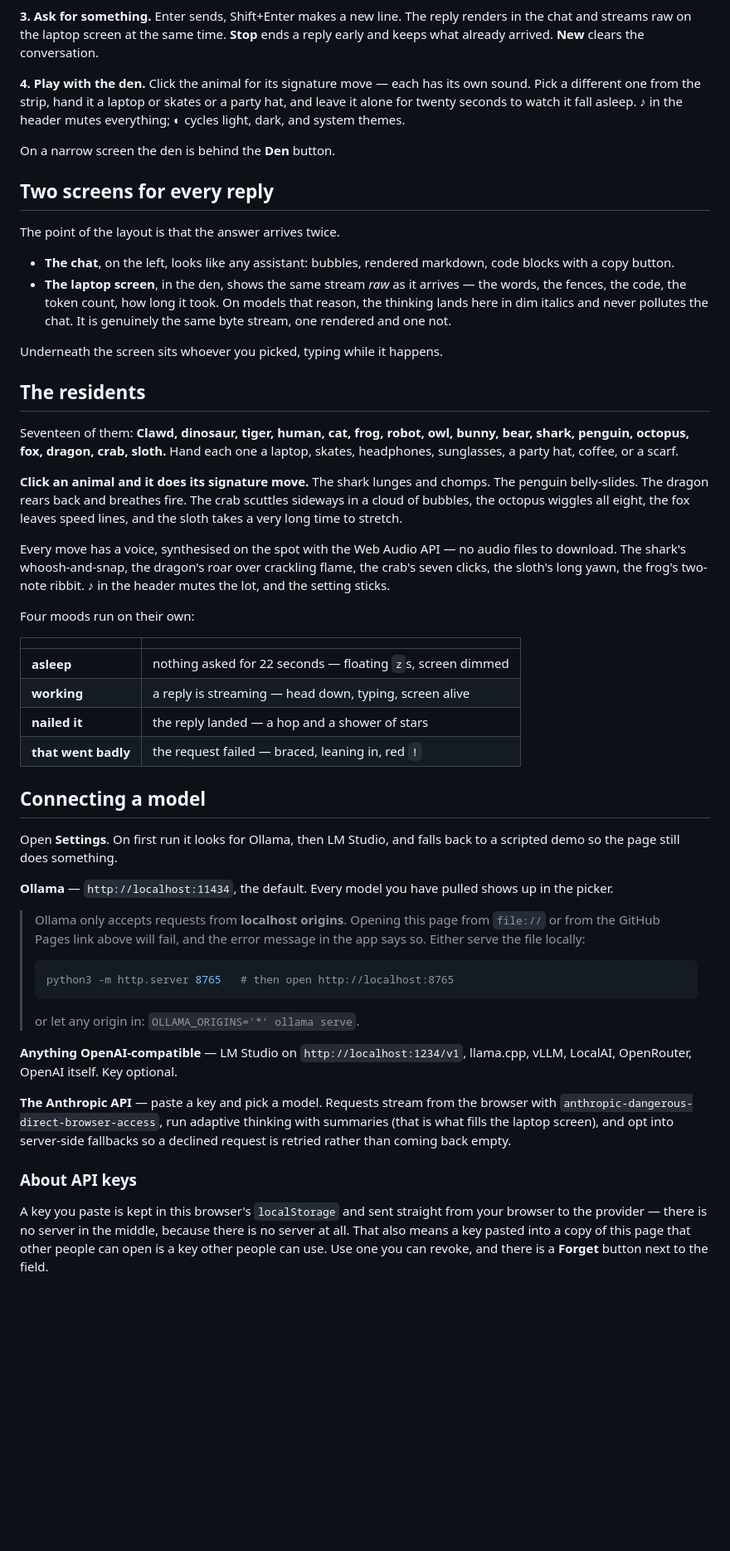
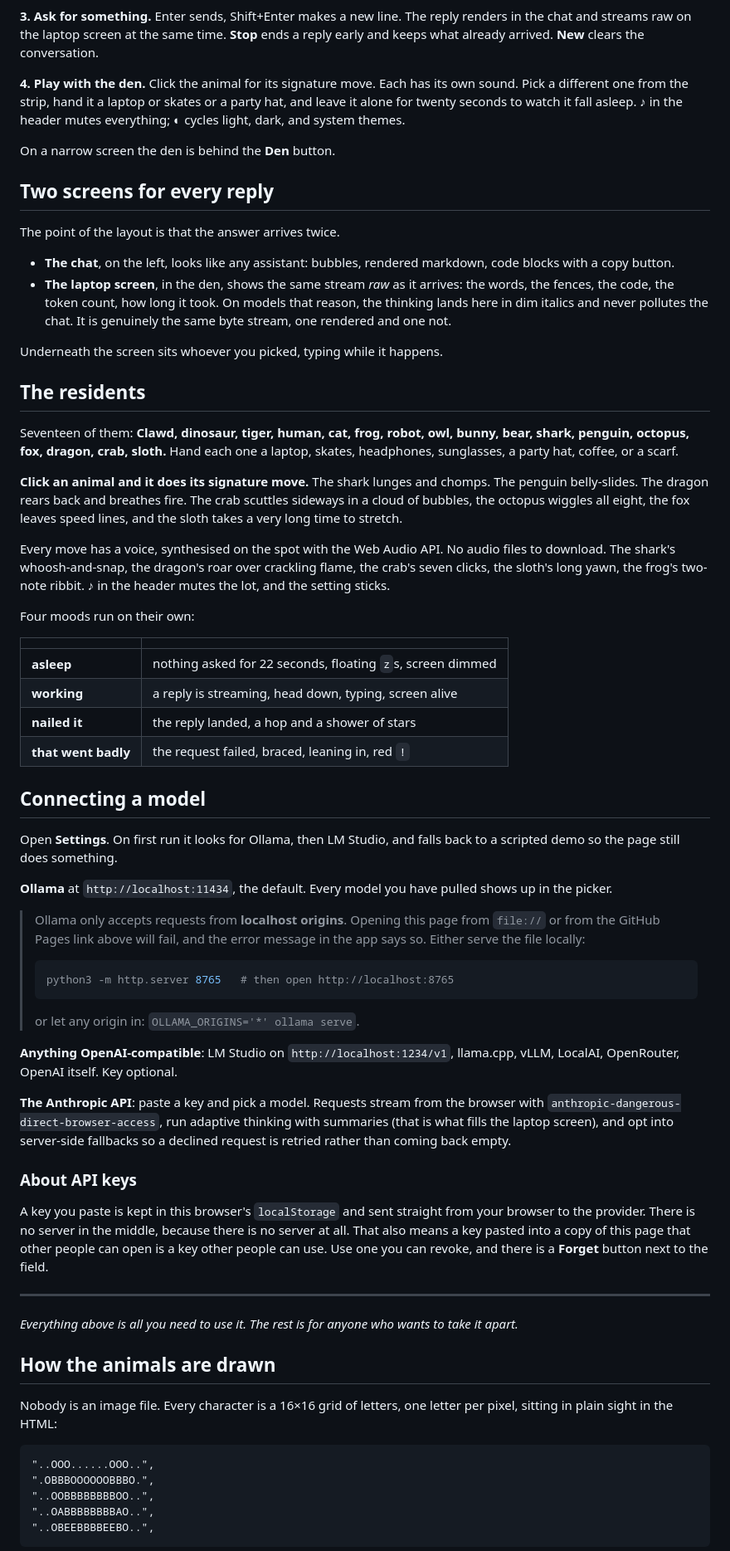
Before and after one commit to devkancheti4-design/menagerie, a Markdown page: README.md, the part around one of its changes. Shown at 83% size. Drawn GitHub-style; blank space fills up the shorter version.

````diff
--- a/README.md
+++ b/README.md
@@ -38,7 +40,7 @@ renders in the chat and streams raw on the laptop screen at the same time.
 **Stop** ends a reply early and keeps what already arrived. **New** clears the
 conversation.
 
-**4. Play with the den.** Click the animal for its signature move — each has its
+**4. Play with the den.** Click the animal for its signature move. Each has its
 own sound. Pick a different one from the strip, hand it a laptop or skates or a
 party hat, and leave it alone for twenty seconds to watch it fall asleep. **♪**
 in the header mutes everything; **◐** cycles light, dark, and system themes.
@@ -52,7 +54,7 @@ The point of the layout is that the answer arrives twice.
 
 - **The chat**, on the left, looks like any assistant: bubbles, rendered
   markdown, code blocks with a copy button.
-- **The laptop screen**, in the den, shows the same stream *raw* as it arrives —
+- **The laptop screen**, in the den, shows the same stream *raw* as it arrives:
   the words, the fences, the code, the token count, how long it took. On models
   that reason, the thinking lands here in dim italics and never pollutes the
   chat. It is genuinely the same byte stream, one rendered and one not.
@@ -70,7 +72,7 @@ The penguin belly-slides. The dragon rears back and breathes fire. The crab
 scuttles sideways in a cloud of bubbles, the octopus wiggles all eight, the fox
 leaves speed lines, and the sloth takes a very long time to stretch.
 
-Every move has a voice, synthesised on the spot with the Web Audio API — no
+Every move has a voice, synthesised on the spot with the Web Audio API. No
 audio files to download. The shark's whoosh-and-snap, the dragon's roar over
 crackling flame, the crab's seven clicks, the sloth's long yawn, the frog's
 two-note ribbit. **♪** in the header mutes the lot, and the setting sticks.
@@ -79,17 +81,17 @@ Four moods run on their own:
 
 | | |
 |---|---|
-| **asleep** | nothing asked for 22 seconds — floating `z`s, screen dimmed |
-| **working** | a reply is streaming — head down, typing, screen alive |
-| **nailed it** | the reply landed — a hop and a shower of stars |
-| **that went badly** | the request failed — braced, leaning in, red `!` |
+| **asleep** | nothing asked for 22 seconds, floating `z`s, screen dimmed |
+| **working** | a reply is streaming, head down, typing, screen alive |
+| **nailed it** | the reply landed, a hop and a shower of stars |
+| **that went badly** | the request failed, braced, leaning in, red `!` |
 
 ## Connecting a model
 
 Open **Settings**. On first run it looks for Ollama, then LM Studio, and falls
 back to a scripted demo so the page still does something.
 
-**Ollama** — `http://localhost:11434`, the default. Every model you have pulled
+**Ollama** at `http://localhost:11434`, the default. Every model you have pulled
 shows up in the picker.
 
 > Ollama only accepts requests from **localhost origins**. Opening this page
@@ -102,10 +104,10 @@ shows up in the picker.
 >
 > or let any origin in: `OLLAMA_ORIGINS='*' ollama serve`.
 
-**Anything OpenAI-compatible** — LM Studio on `http://localhost:1234/v1`,
+**Anything OpenAI-compatible**: LM Studio on `http://localhost:1234/v1`,
 llama.cpp, vLLM, LocalAI, OpenRouter, OpenAI itself. Key optional.
 
-**The Anthropic API** — paste a key and pick a model. Requests stream from the
+**The Anthropic API**: paste a key and pick a model. Requests stream from the
 browser with `anthropic-dangerous-direct-browser-access`, run adaptive thinking
 with summaries (that is what fills the laptop screen), and opt into server-side
 fallbacks so a declined request is retried rather than coming back empty.
@@ -113,7 +115,26 @@ fallbacks so a declined request is retried rather than coming back empty.
 ### About API keys
 
 A key you paste is kept in this browser's `localStorage` and sent straight from
-your browser to the provider — there is no server in the middle, because there is
+your browser to the provider. There is no server in the middle, because there is
 no server at all. That also means a key pasted into a copy of this page that
 other people can open is a key other people can use. Use one you can revoke, and
 there is a **Forget** button next to the field.
+
+---
+
+*Everything above is all you need to use it. The rest is for anyone who
+wants to take it apart.*
+
+## How the animals are drawn
+
+Nobody is an image file. Every character is a 16×16 grid of letters, one letter
+per pixel, sitting in plain sight in the HTML:
+
+```
+"..OOO......OOO..",
+".OBBBOOOOOOBBBO.",
+"..OOBBBBBBBBOO..",
+"..OABBBBBBBBAO..",
+"..OBEEBBBBEEBO..",
+```
+
````
Also changed, not shown: other parts of README.md (+42 -54 lines).
